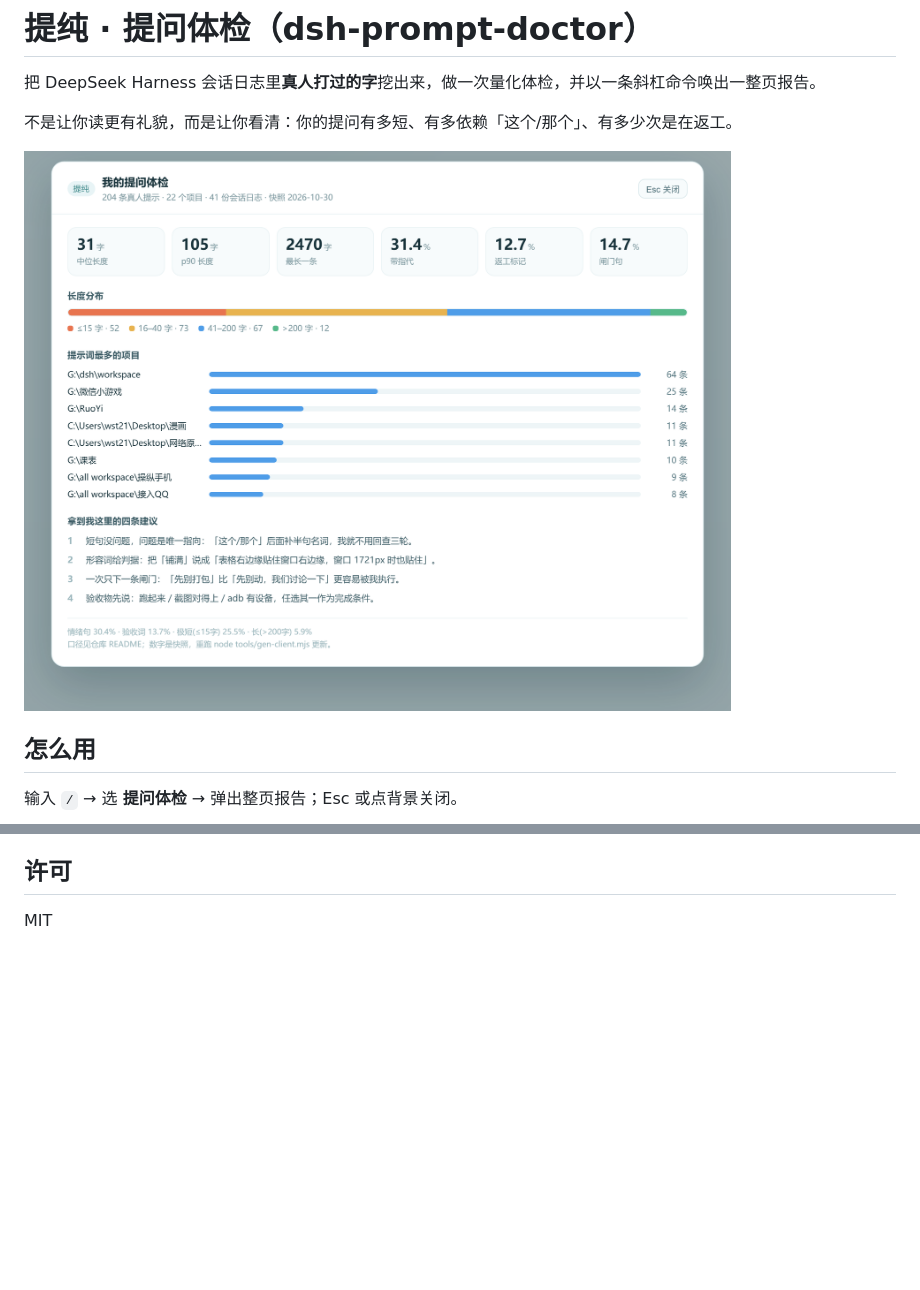
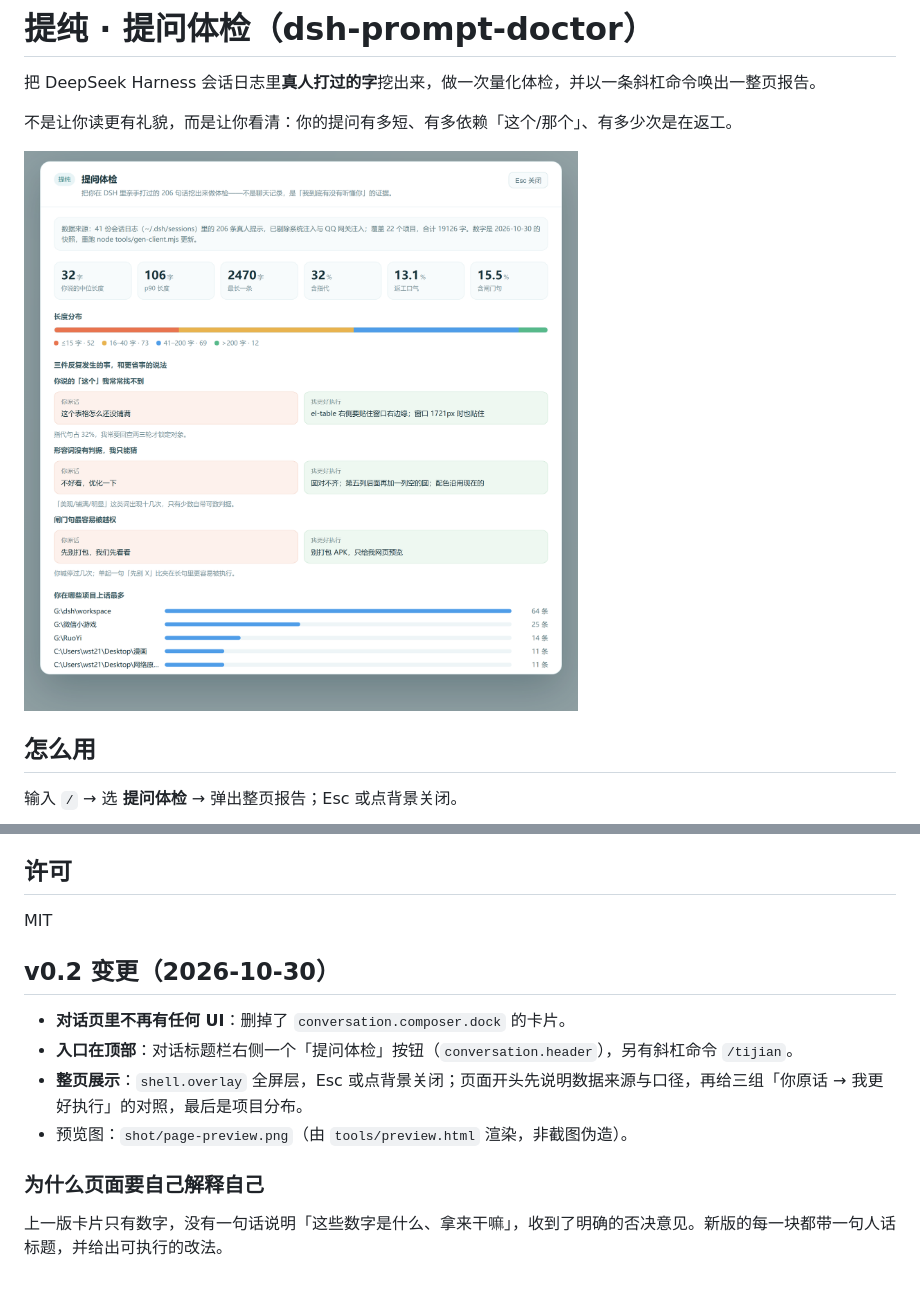
Before and after one commit to WangShTo/dsh-plugins, a Markdown page: README.md, 2 parts joined by grey strips. Drawn GitHub-style; pictures changed too: shot/page-preview.png; blank space fills up the shorter version.

```diff
--- a/README.md
+++ b/README.md
@@ -102,3 +102,14 @@ node tools/gen-client.mjs && git diff client.js
 ## 许可
 
 MIT
+
+## v0.2 变更（2026-10-30）
+
+- **对话页里不再有任何 UI**：删掉了 `conversation.composer.dock` 的卡片。
+- **入口在顶部**：对话标题栏右侧一个「提问体检」按钮（`conversation.header`），另有斜杠命令 `/tijian`。
+- **整页展示**：`shell.overlay` 全屏层，Esc 或点背景关闭；页面开头先说明数据来源与口径，再给三组「你原话 → 我更好执行」的对照，最后是项目分布。
+- 预览图：`shot/page-preview.png`（由 `tools/preview.html` 渲染，非截图伪造）。
+
+### 为什么页面要自己解释自己
+
+上一版卡片只有数字，没有一句话说明「这些数字是什么、拿来干嘛」，收到了明确的否决意见。新版的每一块都带一句人话标题，并给出可执行的改法。
```
Also changed, not shown: 6 other files.
